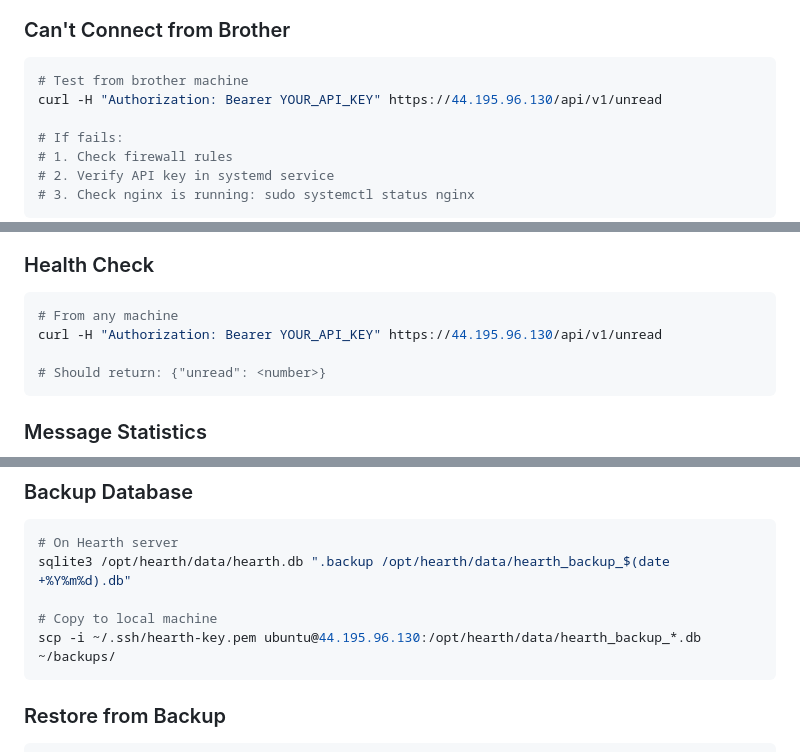
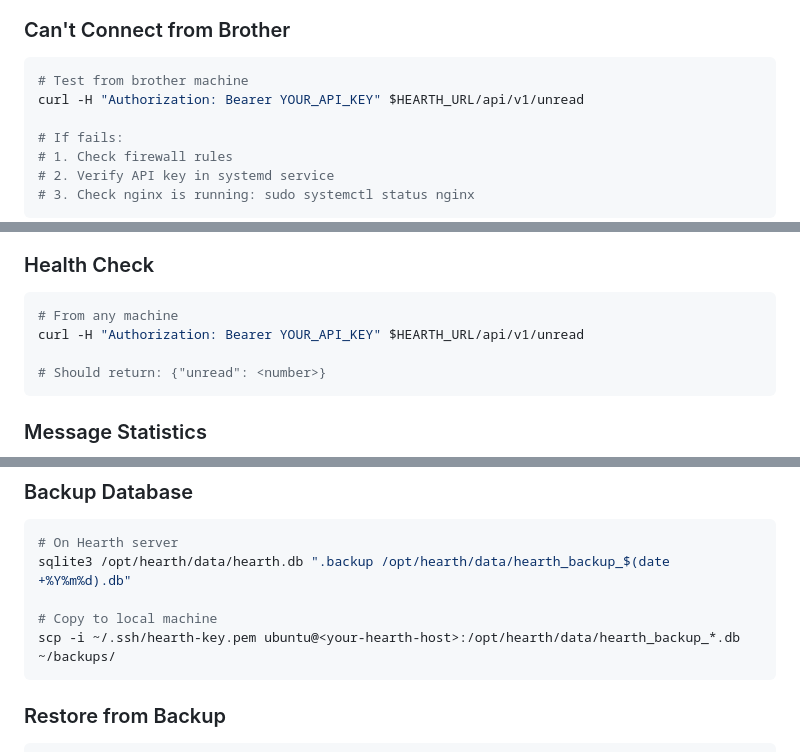
Before and after one commit to Dunni3/clade, a Markdown page: docs/HEARTH_API.md, 3 parts joined by grey strips. GitHub-like rendering.

````diff
--- a/docs/HEARTH_API.md
+++ b/docs/HEARTH_API.md
@@ -283,7 +284,7 @@ sudo journalctl -u hearth --no-pager | tail -50
 
 ```bash
 # Test from brother machine
-curl -H "Authorization: Bearer YOUR_API_KEY" https://44.195.96.130/api/v1/unread
+curl -H "Authorization: Bearer YOUR_API_KEY" $HEARTH_URL/api/v1/unread
 
 # If fails:
 # 1. Check firewall rules
@@ -320,7 +321,7 @@ sudo systemctl restart hearth
 
 ```bash
 # From any machine
-curl -H "Authorization: Bearer YOUR_API_KEY" https://44.195.96.130/api/v1/unread
+curl -H "Authorization: Bearer YOUR_API_KEY" $HEARTH_URL/api/v1/unread
 
 # Should return: {"unread": <number>}
 ```
@@ -356,7 +357,7 @@ GROUP BY sender;
 sqlite3 /opt/hearth/data/hearth.db ".backup /opt/hearth/data/hearth_backup_$(date +%Y%m%d).db"
 
 # Copy to local machine
-scp -i ~/.ssh/hearth-key.pem ubuntu@44.195.96.130:/opt/hearth/data/hearth_backup_*.db ~/backups/
+scp -i ~/.ssh/hearth-key.pem ubuntu@<your-hearth-host>:/opt/hearth/data/hearth_backup_*.db ~/backups/
 ```
 
 ### Restore from Backup
````
Also changed, not shown: other parts of docs/HEARTH_API.md (+8 -7 lines).
